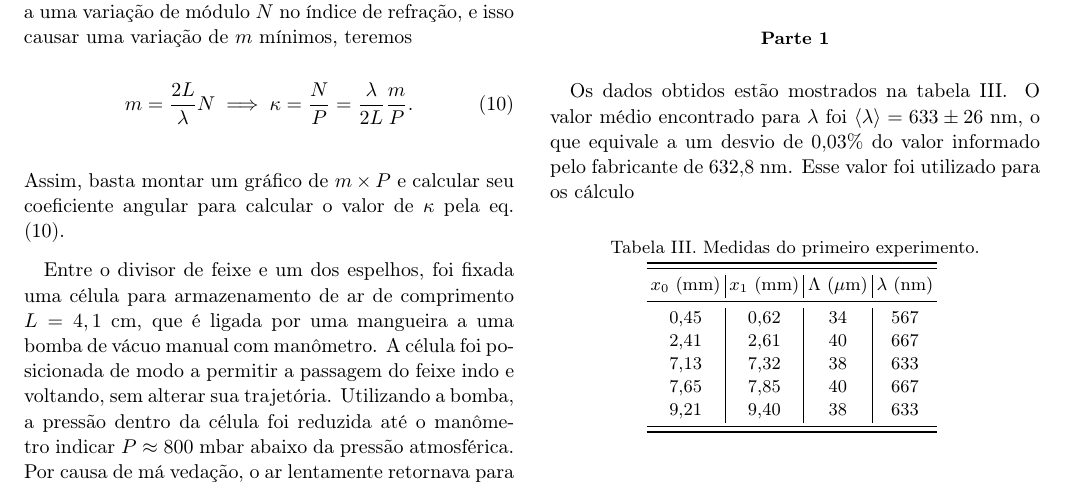
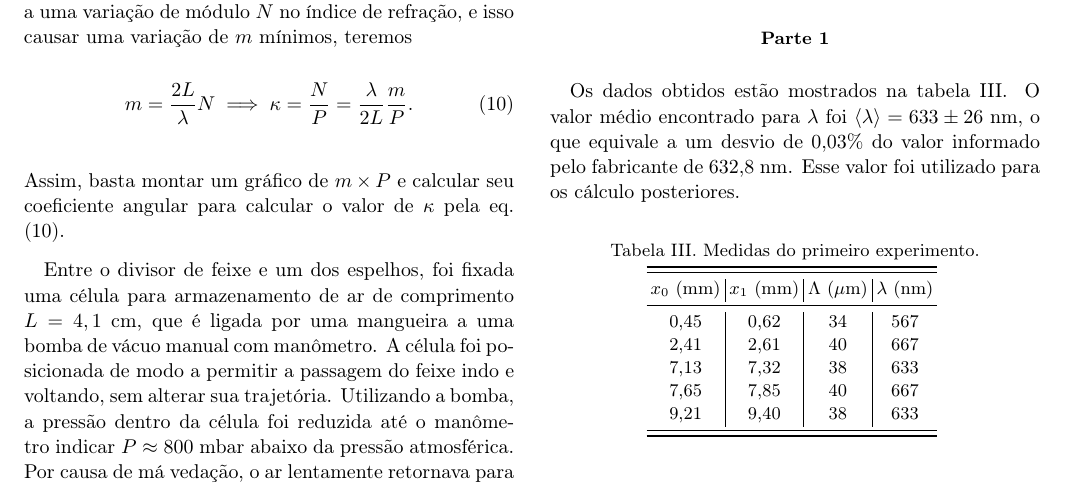
Before and after one commit to cedropafe/lab5-reports, a LaTeX paper (artigo1/artigo1_latex/main.tex, which reads artigo1/artigo1_latex/results.tex): part of page 3 of 4, cut so that both start at the same text. Compiled offline with pdfLaTeX.

Commit message:
Update results.tex

```diff
--- a/artigo1/artigo1_latex/results.tex
+++ b/artigo1/artigo1_latex/results.tex
@@ -3,7 +3,8 @@
 \subsection*{Parte 1}
 
 Os dados obtidos estão mostrados na tabela \ref{tab: exp1}.
-O valor médio encontrado para $\lambda$ foi $\langle \lambda \rangle = 633 \pm 26  \text{ nm} $, o que equivale a um desvio de 0,03$\%$ do valor informado pelo fabricante de 632,8 nm. Esse valor foi utilizado para os cálculo
+O valor médio encontrado para $\lambda$ foi $\langle \lambda \rangle = 633 \pm 26  \text{ nm} $, o que equivale a um desvio de 0,03$\%$ do valor informado pelo fabricante de 632,8 nm.
+Esse valor foi utilizado para os cálculo posteriores.
 
 \begin{table}[h]
 \centering
```
